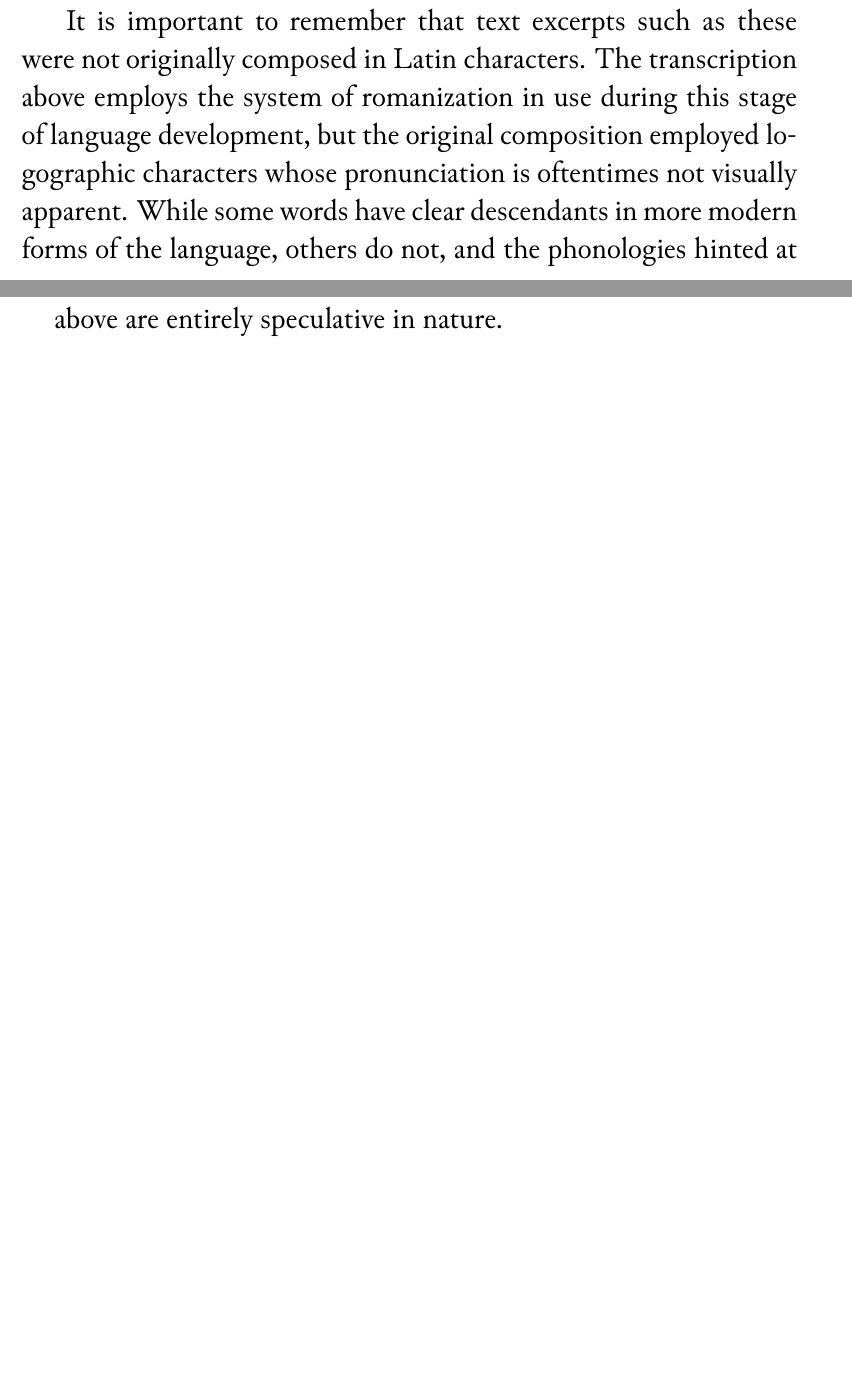
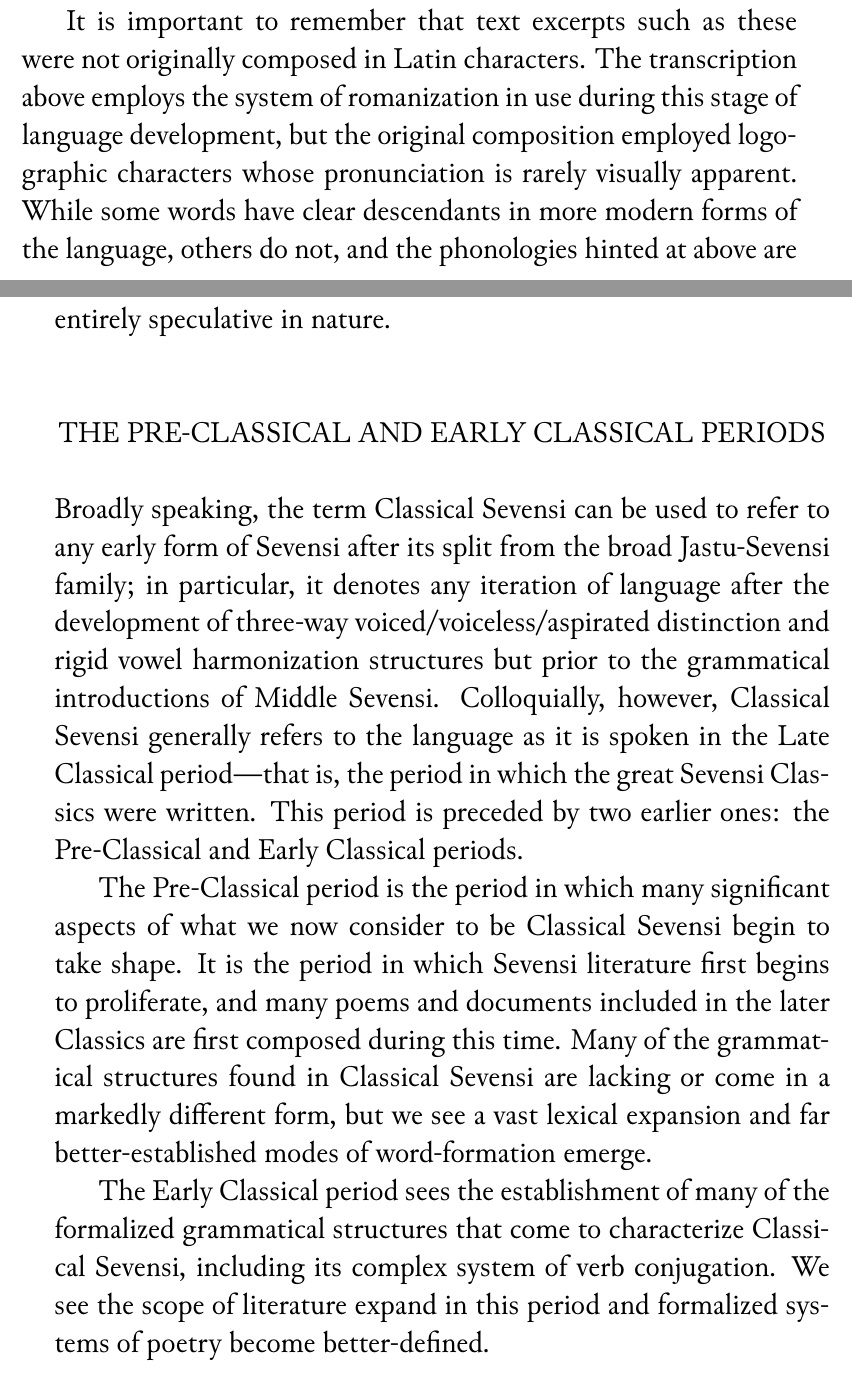
Before and after one commit to literallybenjam/7c, a LaTeX thesis (books/history/Classical Sevensi – History and Development/book.tex, which reads books/history/Classical Sevensi – History and Development/01.tex): two parts of pages 18 and 19 of 19, joined at a grey line, cut so that both start at the same text, the shorter picture padded with empty space. Compiled offline with XeLaTeX; a missing font is replaced by an installed copy or a similar font.

Commit message:
Fixed fox-story translation; pre- and early pds.

```diff
--- a/books/history/Classical Sevensi – History and Development/01.tex
+++ b/books/history/Classical Sevensi – History and Development/01.tex
@@ -105,5 +105,18 @@ The poetic nature of the language is somewhat limited; the sentences are simple,
 Nevertheless, the text is able to convey a narrative, clearly invented, with relative ease, perhaps speaking to the extent that creative storytelling may have influenced Sevensi culture at this early stage.
 
 It is important to remember that text excerpts such as these were not originally composed in Latin characters.
-The transcription above employs the system of romanization in use during this stage of language development, but the original composition employed logographic characters whose pronunciation is oftentimes not visually apparent.
+The transcription above employs the system of romanization in use during this stage of language development, but the original composition employed logographic characters whose pronunciation is rarely visually apparent.
 While some words have clear descendants in more modern forms of the language, others do not, and the phonologies hinted at above are entirely speculative in nature.
+
+\section{The Pre-Classical and Early Classical Periods}
+
+Broadly speaking, the term Classical Sevensi can be used to refer to any early form of Sevensi after its split from the broad Jastu-Sevensi family; in particular, it denotes any iteration of language after the development of three-way voiced/voiceless/aspirated distinction and rigid vowel harmonization structures but prior to the grammatical introductions of Middle Sevensi.
+Colloquially, however, Classical Sevensi generally refers to the language as it is spoken in the Late Classical period—that is, the period in which the great Sevensi Classics were written.
+This period is preceded by two earlier ones: the Pre-Classical and Early Classical periods.
+
+The Pre-Classical period is the period in which many significant aspects of what we now consider to be Classical Sevensi begin to take shape.
+It is the period in which Sevensi literature first begins to proliferate, and many poems and documents included in the later Classics are first composed during this time.
+Many of the grammatical structures found in Classical Sevensi are lacking or come in a markedly different form, but we see a vast lexical expansion and far better-established modes of word-formation emerge.
+
+The Early Classical period sees the establishment of many of the formalized grammatical structures that come to characterize Classical Sevensi, including its complex system of verb conjugation.
+We see the scope of literature expand in this period and formalized systems of poetry become better-defined.
```
Also changed, not shown: books/history/Classical Sevensi – History and Development/03.tex (added, +1 -0 lines), books/history/Classical Sevensi – History and Development/04.tex (added, +1 -0 lines), books/history/Classical Sevensi – History and Development/05.tex (added, +1 -0 lines), books/history/Classical Sevensi – History and Development/06.tex (added, +1 -0 lines), books/history/Classical Sevensi – History and Development/01.tex (10 more changed lines).
